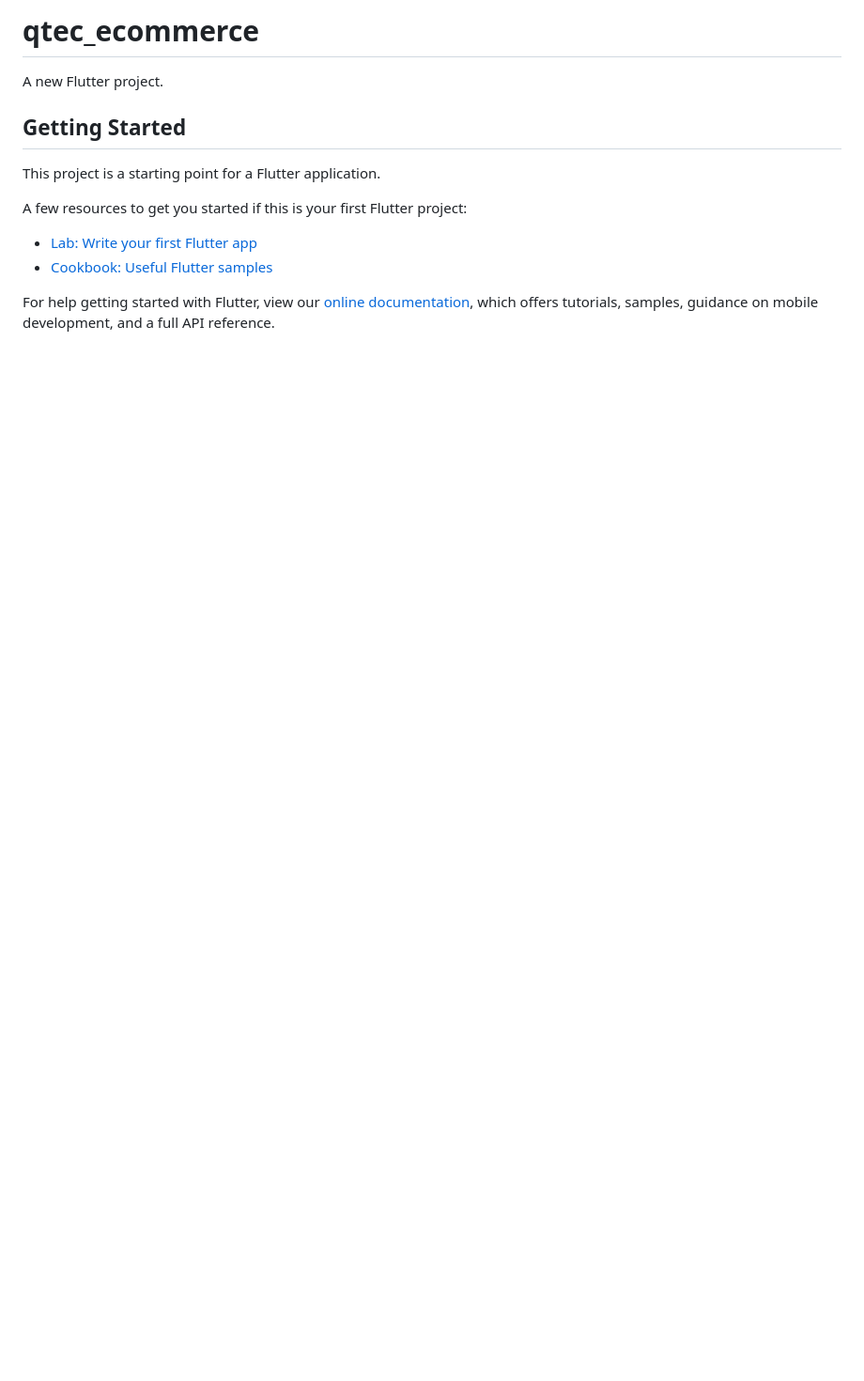
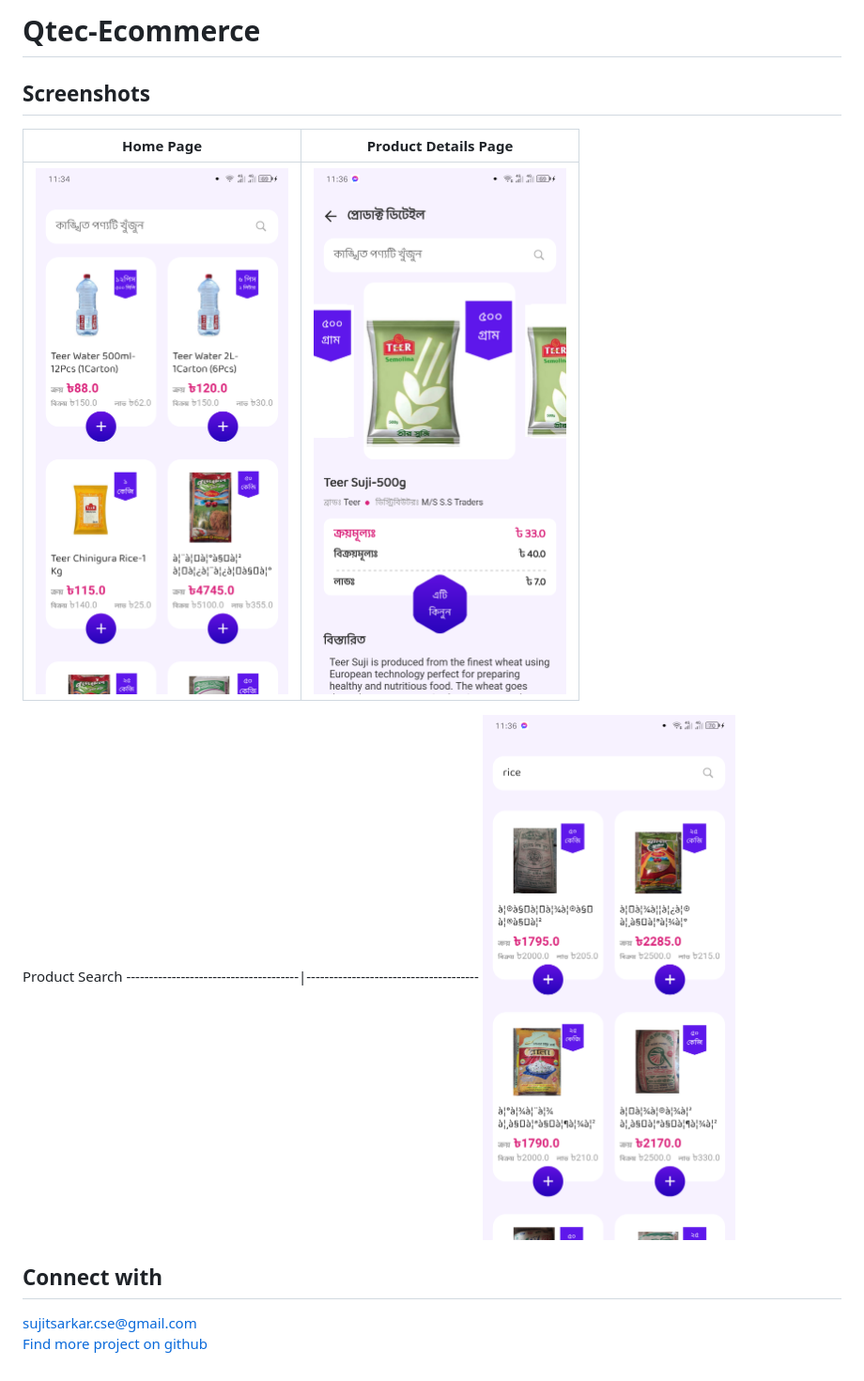
Before and after one commit to SujitSarkar/Qtec-Ecommerce, a Markdown page: README.md, the part around the change. Shown: that part at 94% size. Drawn GitHub-style; pictures changed too: assets/screen_shots/details.png (added), assets/screen_shots/home.png (added), assets/screen_shots/search.png (added); blank space fills up the shorter version.

```diff
--- a/README.md
+++ b/README.md
@@ -1,16 +1,15 @@
-# qtec_ecommerce
+# Qtec-Ecommerce
 
-A new Flutter project.
+## Screenshots
+Home Page                             | Product Details Page
+--------------------------------------|--------------------------------------
+![image info](assets/screen_shots/home.png) | ![image info](assets/screen_shots/details.png)
 
-## Getting Started
+Product Search
+--------------------------------------|--------------------------------------
+![image info](assets/screen_shots/search.png)
 
-This project is a starting point for a Flutter application.
 
-A few resources to get you started if this is your first Flutter project:
-
-- [Lab: Write your first Flutter app](https://flutter.dev/docs/get-started/codelab)
-- [Cookbook: Useful Flutter samples](https://flutter.dev/docs/cookbook)
-
-For help getting started with Flutter, view our
-[online documentation](https://flutter.dev/docs), which offers tutorials,
-samples, guidance on mobile development, and a full API reference.
+## Connect with
+<a href="mailto:sujitsarkar.cse@gmail.com">sujitsarkar.cse@gmail.com</a><br>
+<a href="https://github.com/SujitSarkar">Find more project on github</a>
```
Also changed, not shown: 2 other files.
